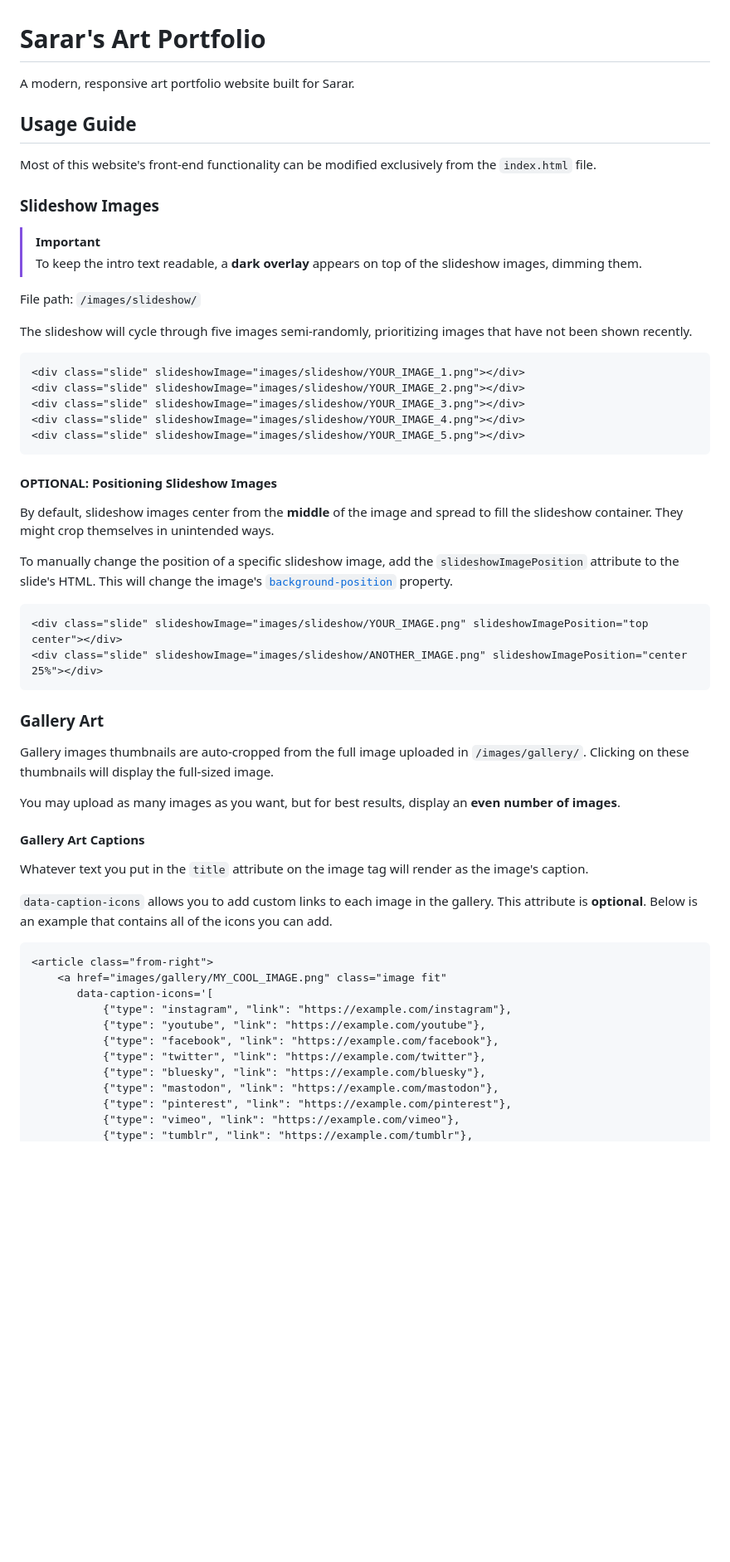
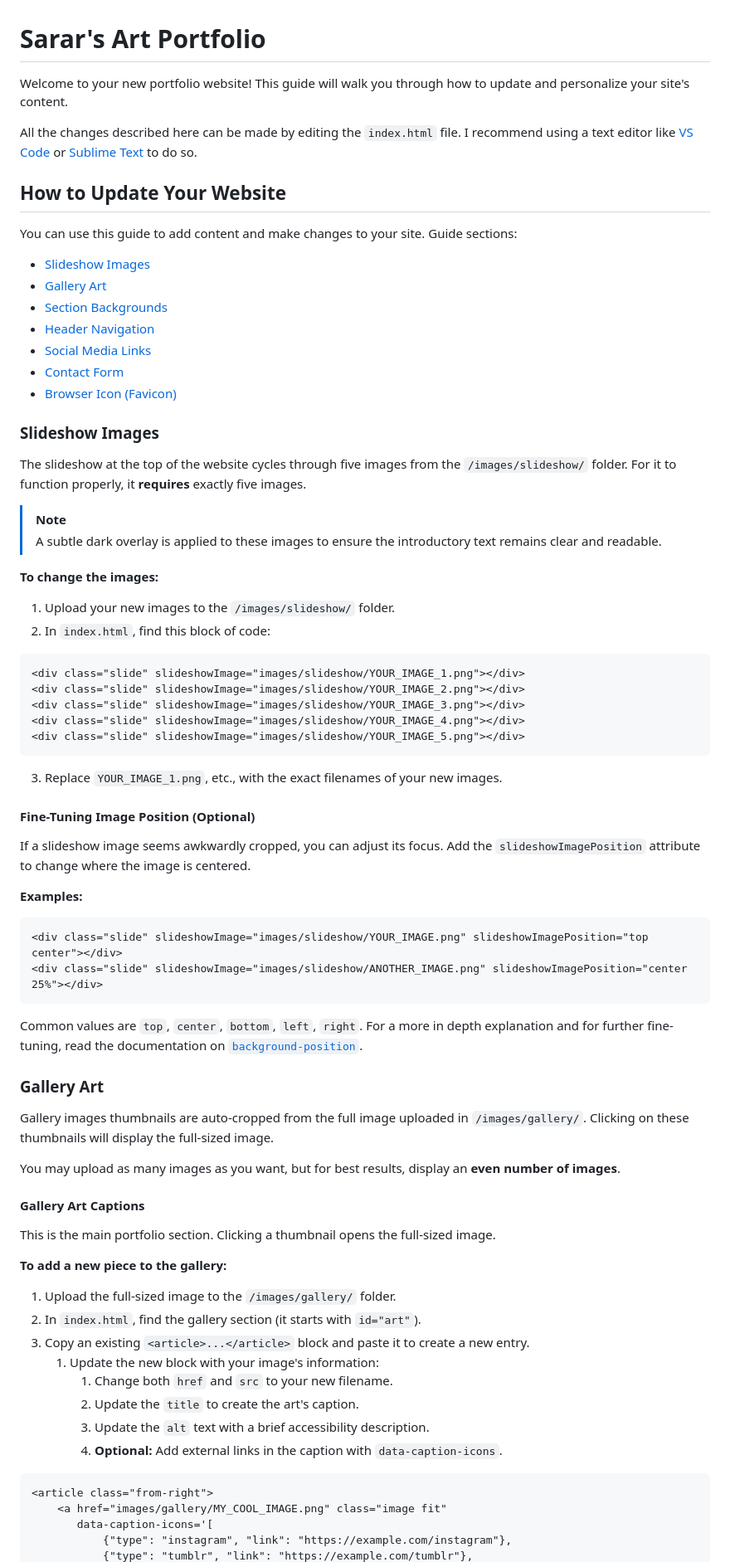
Before and after one commit to sararcasm/sarar.me, a Markdown page: README.md, the part around the change printed below. Shown: that part at 83% size. Rendered like a GitHub page; blank space fills up the shorter version.

Commit message:
docs: Rewrite README to be more user-friendly

````diff
--- a/README.md
+++ b/README.md
@@ -1,19 +1,32 @@
 # Sarar's Art Portfolio
 
-A modern, responsive art portfolio website built for Sarar.
+Welcome to your new portfolio website! This guide will walk you through how to update and personalize your site's content.
 
-## Usage Guide
+All the changes described here can be made by editing the `index.html` file. I recommend using a text editor like [VS Code](https://code.visualstudio.com/) or [Sublime Text](https://www.sublimetext.com/) to do so.
 
-Most of this website's front-end functionality can be modified exclusively from the `index.html` file.
+## How to Update Your Website
+
+You can use this guide to add content and make changes to your site. Guide sections:
+
+* [Slideshow Images](#slideshow-images)
+* [Gallery Art](#gallery-art)
+* [Section Backgrounds](#section-background-images)
+* [Header Navigation](#header-navigation)
+* [Social Media Links](#social-media-links)
+* [Contact Form](#contact-form)
+* [Browser Icon (Favicon)](#favicon)
 
 ### Slideshow Images
 
-> [!IMPORTANT]
-> To keep the intro text readable, a **dark overlay** appears on top of the slideshow images, dimming them.
+The slideshow at the top of the website cycles through five images from the `/images/slideshow/` folder. For it to function properly, it **requires** exactly five images.
 
-File path: `/images/slideshow/`
+> [!NOTE]
+> A subtle dark overlay is applied to these images to ensure the introductory text remains clear and readable.
 
-The slideshow will cycle through five images semi-randomly, prioritizing images that have not been shown recently.
+**To change the images:**
+
+1. Upload your new images to the `/images/slideshow/` folder.
+2. In `index.html`, find this block of code:
 
 ```html
 <div class="slide" slideshowImage="images/slideshow/YOUR_IMAGE_1.png"></div>
@@ -23,16 +36,20 @@ The slideshow will cycle through five images semi-randomly, prioritizing images
 <div class="slide" slideshowImage="images/slideshow/YOUR_IMAGE_5.png"></div>
 ```
 
-#### OPTIONAL: Positioning Slideshow Images
+3. Replace `YOUR_IMAGE_1.png`, etc., with the exact filenames of your new images.
 
-By default, slideshow images center from the **middle** of the image and spread to fill the slideshow container. They might crop themselves in unintended ways.
+#### Fine-Tuning Image Position (Optional)
 
-To manually change the position of a specific slideshow image, add the `slideshowImagePosition` attribute to the slide's HTML. This will change the image's [`background-position`](https://developer.mozilla.org/en-US/docs/Web/CSS/background-position) property.
+If a slideshow image seems awkwardly cropped, you can adjust its focus. Add the `slideshowImagePosition` attribute to change where the image is centered.
+
+**Examples:**
 
 ```html
 <div class="slide" slideshowImage="images/slideshow/YOUR_IMAGE.png" slideshowImagePosition="top center"></div>
 <div class="slide" slideshowImage="images/slideshow/ANOTHER_IMAGE.png" slideshowImagePosition="center 25%"></div>
 ```
+
+Common values are `top`, `center`, `bottom`, `left`, `right`. For a more in depth explanation and for further fine-tuning, read the documentation on [`background-position`](https://developer.mozilla.org/en-US/docs/Web/CSS/background-position).
 
 ### Gallery Art
 
@@ -40,23 +57,24 @@ Gallery images thumbnails are auto-cropped from the full image uploaded in `/ima
 
 You may upload as many images as you want, but for best results, display an **even number of images**.
 
-
 #### Gallery Art Captions
 
-Whatever text you put in the `title` attribute on the image tag will render as the image's caption.
+This is the main portfolio section. Clicking a thumbnail opens the full-sized image.
 
-`data-caption-icons` allows you to add custom links to each image in the gallery. This attribute is **optional**. Below is an example that contains all of the icons you can add.
+**To add a new piece to the gallery:**
+
+1. Upload the full-sized image to the `/images/gallery/` folder.
+2. In `index.html`, find the gallery section (it starts with `id="art"`).
+3. Copy an existing `<article>...</article>` block and paste it to create a new entry.
+    1. Update the new block with your image's information:
+        1. Change both `href` and `src` to your new filename.
+        2. Update the `title` to create the art's caption.
+        3. Update the `alt` text with a brief accessibility description.
+        4. **Optional:** Add external links in the caption with `data-caption-icons`.
 
 ```html
 <article class="from-right">
     <a href="images/gallery/MY_COOL_IMAGE.png" class="image fit"
        data-caption-icons='[
            {"type": "instagram", "link": "https://example.com/instagram"},
-           {"type": "youtube", "link": "https://example.com/youtube"},
-           {"type": "facebook", "link": "https://example.com/facebook"},
-           {"type": "twitter", "link": "https://example.com/twitter"},
-           {"type": "bluesky", "link": "https://example.com/bluesky"},
-           {"type": "mastodon", "link": "https://example.com/mastodon"},
-           {"type": "pinterest", "link": "https://example.com/pinterest"},
-           {"type": "vimeo", "link": "https://example.com/vimeo"},
            {"type": "tumblr", "link": "https://example.com/tumblr"},
````
Also changed, not shown: other parts of README.md (+40 -27 lines).
